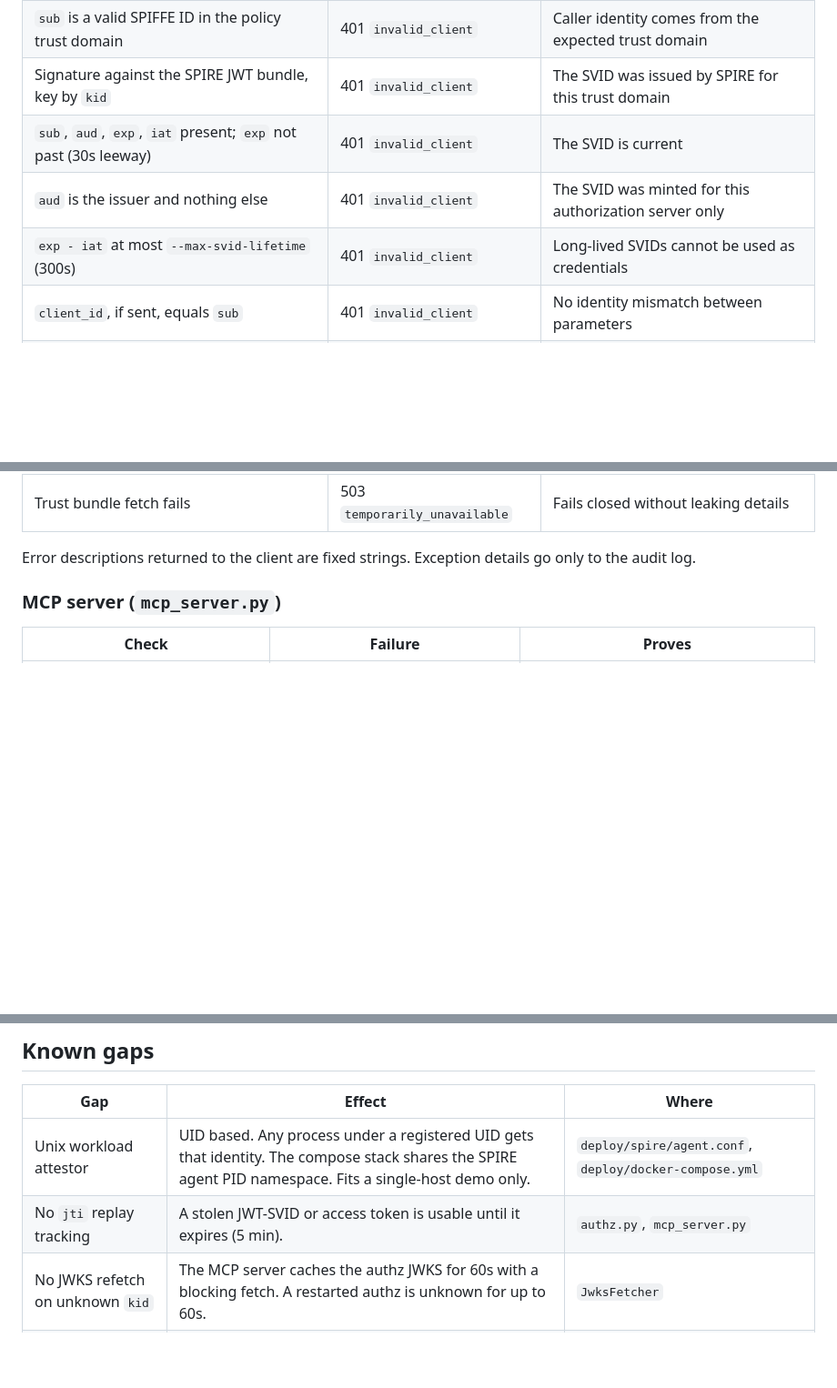
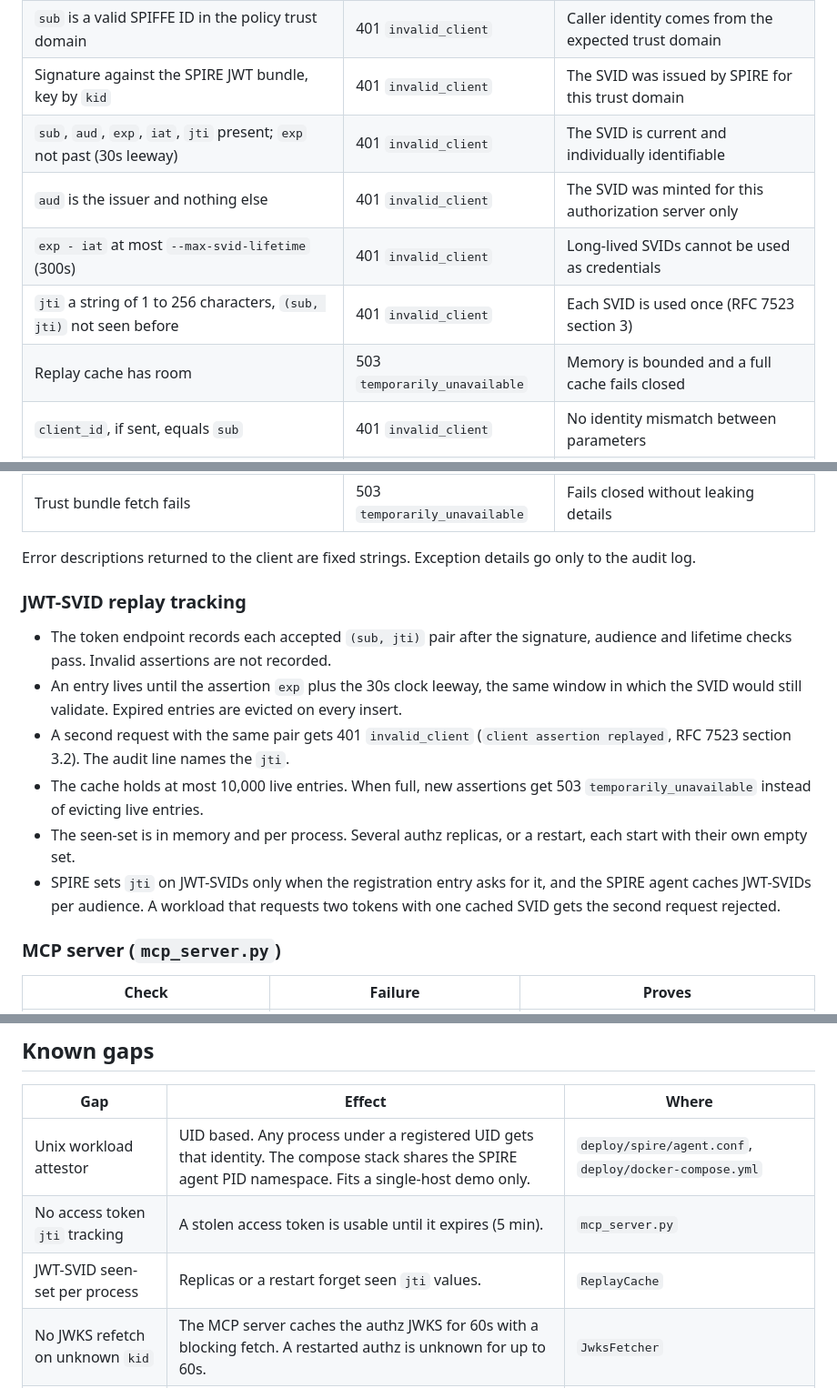
Before and after one commit to tanya-ok/mcp-svid-auth, a Markdown page: docs/security.md, 3 parts joined by grey strips. Shown at 91% size. Drawn GitHub-style; blank space fills up the shorter version.

```diff
--- a/docs/security.md
+++ b/docs/security.md
@@ -30,9 +30,11 @@
 | SVID `alg` in RS256/384/512, ES256/384/512, PS256/384 | 401 `invalid_client` | No `none`, no HMAC |
 | `sub` is a valid SPIFFE ID in the policy trust domain | 401 `invalid_client` | Caller identity comes from the expected trust domain |
 | Signature against the SPIRE JWT bundle, key by `kid` | 401 `invalid_client` | The SVID was issued by SPIRE for this trust domain |
-| `sub`, `aud`, `exp`, `iat` present; `exp` not past (30s leeway) | 401 `invalid_client` | The SVID is current |
+| `sub`, `aud`, `exp`, `iat`, `jti` present; `exp` not past (30s leeway) | 401 `invalid_client` | The SVID is current and individually identifiable |
 | `aud` is the issuer and nothing else | 401 `invalid_client` | The SVID was minted for this authorization server only |
 | `exp - iat` at most `--max-svid-lifetime` (300s) | 401 `invalid_client` | Long-lived SVIDs cannot be used as credentials |
+| `jti` a string of 1 to 256 characters, `(sub, jti)` not seen before | 401 `invalid_client` | Each SVID is used once (RFC 7523 section 3) |
+| Replay cache has room | 503 `temporarily_unavailable` | Memory is bounded and a full cache fails closed |
 | `client_id`, if sent, equals `sub` | 401 `invalid_client` | No identity mismatch between parameters |
 | SPIFFE ID in policy | 400 `unauthorized_client` | Only allowlisted workloads get tokens |
 | Resource allowed for that SPIFFE ID | 400 `invalid_target` | Per-server allowlist |
@@ -40,6 +42,15 @@
 | Trust bundle fetch fails | 503 `temporarily_unavailable` | Fails closed without leaking details |
 
 Error descriptions returned to the client are fixed strings. Exception details go only to the audit log.
+
+### JWT-SVID replay tracking
+
+- The token endpoint records each accepted `(sub, jti)` pair after the signature, audience and lifetime checks pass. Invalid assertions are not recorded.
+- An entry lives until the assertion `exp` plus the 30s clock leeway, the same window in which the SVID would still validate. Expired entries are evicted on every insert.
+- A second request with the same pair gets 401 `invalid_client` (`client assertion replayed`, RFC 7523 section 3.2). The audit line names the `jti`.
+- The cache holds at most 10,000 live entries. When full, new assertions get 503 `temporarily_unavailable` instead of evicting live entries.
+- The seen-set is in memory and per process. Several authz replicas, or a restart, each start with their own empty set.
+- SPIRE sets `jti` on JWT-SVIDs only when the registration entry asks for it, and the SPIRE agent caches JWT-SVIDs per audience. A workload that requests two tokens with one cached SVID gets the second request rejected.
 
 ### MCP server (`mcp_server.py`)
 
@@ -71,7 +82,8 @@ Error descriptions returned to the client are fixed strings. Exception details g
 | Gap | Effect | Where |
 |---|---|---|
 | Unix workload attestor | UID based. Any process under a registered UID gets that identity. The compose stack shares the SPIRE agent PID namespace. Fits a single-host demo only. | `deploy/spire/agent.conf`, `deploy/docker-compose.yml` |
-| No `jti` replay tracking | A stolen JWT-SVID or access token is usable until it expires (5 min). | `authz.py`, `mcp_server.py` |
+| No access token `jti` tracking | A stolen access token is usable until it expires (5 min). | `mcp_server.py` |
+| JWT-SVID seen-set per process | Replicas or a restart forget seen `jti` values. | `ReplayCache` |
 | No JWKS refetch on unknown `kid` | The MCP server caches the authz JWKS for 60s with a blocking fetch. A restarted authz is unknown for up to 60s. | `JwksFetcher` |
 | No client-side issuer allowlist | The agent trusts the authorization server named in Protected Resource Metadata. A malicious server could point it at another issuer; the SVID `aud` then names that issuer. | `agent_client.discover` |
 | No `tools/list` filtering | Every caller sees all tools. The scope check applies at `tools/call`. | `ToolScopeGuard` |
```
Also changed, not shown: other parts of docs/security.md (+1 -1 lines), README.md (+1 -2 lines).
